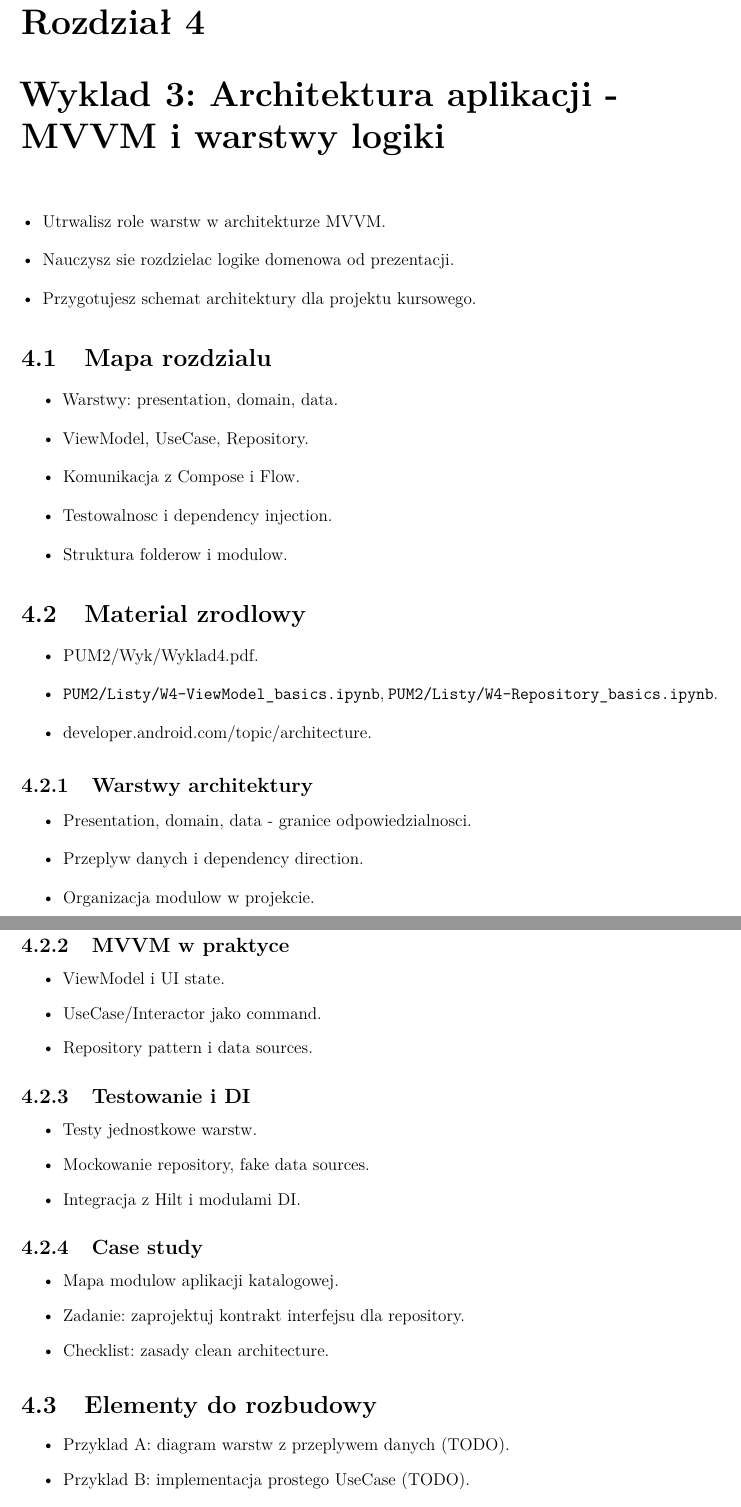
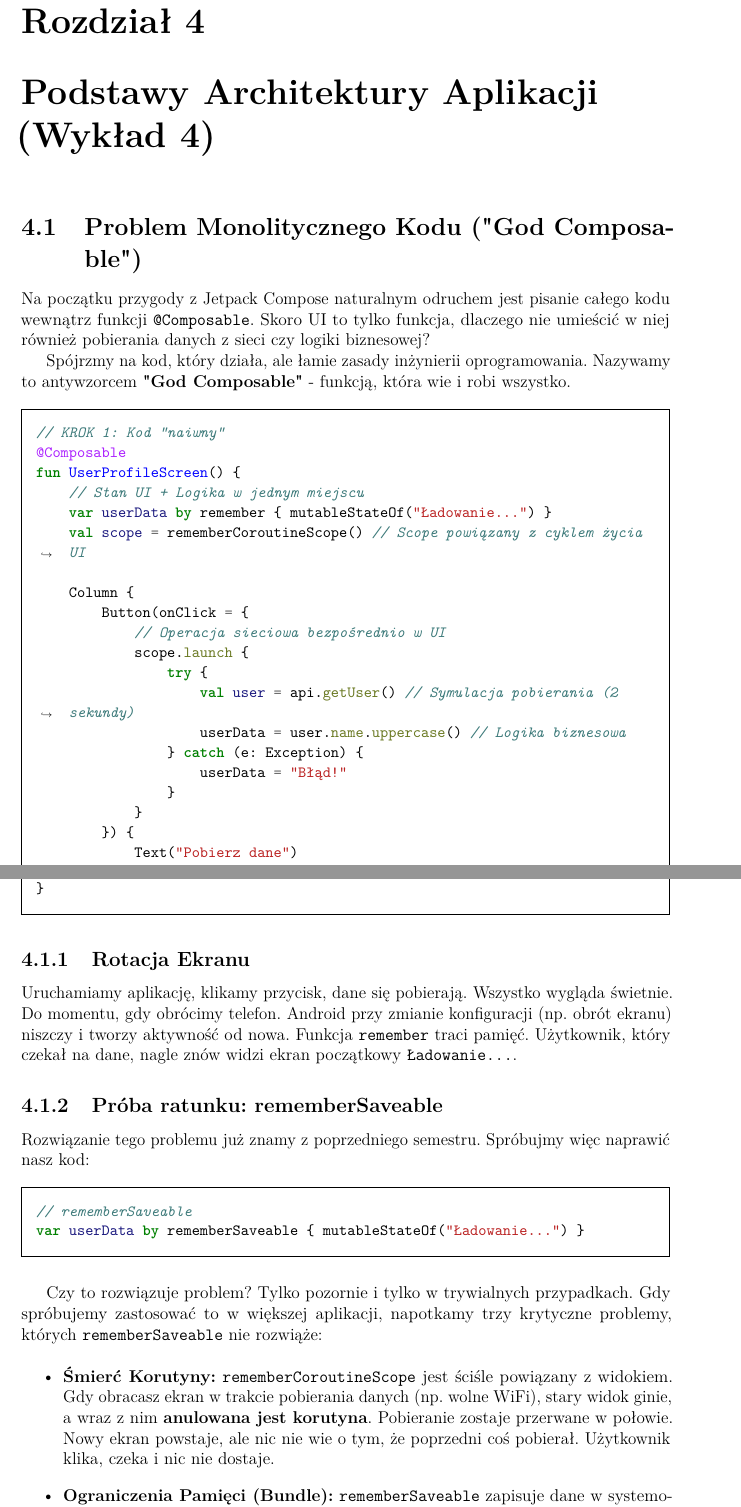
Before and after one commit to RafLew84/ProgUM, a LaTeX book (manuscript/main.tex, which reads manuscript/chapters/pum2-w04.tex): two parts of pages 43 and 44 of 64 before the commit and two parts of pages 43 and 44 of 66 after it, joined at a grey line, cut so that both start at the same text. Compiled offline with pdfLaTeX.

Commit message:
Update pum2-w04.tex

```diff
--- a/manuscript/chapters/pum2-w04.tex
+++ b/manuscript/chapters/pum2-w04.tex
@@ -1,18 +1,57 @@
-\chapter{Wyklad 3: Architektura aplikacji - MVVM i warstwy logiki}
+\chapter{Podstawy Architektury Aplikacji (Wykład 4)}
 
-\begin{learningobjectives}
-  \item Utrwalisz role warstw w architekturze MVVM.
-  \item Nauczysz sie rozdzielac logike domenowa od prezentacji.
-  \item Przygotujesz schemat architektury dla projektu kursowego.
-\end{learningobjectives}
+\section{Problem Monolitycznego Kodu ("God Composable")}
 
-\section{Mapa rozdzialu}
+Na początku przygody z Jetpack Compose naturalnym odruchem jest pisanie całego kodu wewnątrz funkcji \texttt{@Composable}. Skoro UI to tylko funkcja, dlaczego nie umieścić w niej również pobierania danych z sieci czy logiki biznesowej?
+
+Spójrzmy na kod, który działa, ale łamie zasady inżynierii oprogramowania. Nazywamy to antywzorcem \textbf{"God Composable"} - funkcją, która wie i robi wszystko.
+
+\begin{minted}[frame=single,framesep=10pt]{kotlin}
+// KROK 1: Kod "naiwny"
+@Composable
+fun UserProfileScreen() {
+    // Stan UI + Logika w jednym miejscu
+    var userData by remember { mutableStateOf("Ładowanie...") }
+    val scope = rememberCoroutineScope() // Scope powiązany z cyklem życia UI
+
+    Column {
+        Button(onClick = {
+            // Operacja sieciowa bezpośrednio w UI
+            scope.launch {
+                try {
+                    val user = api.getUser() // Symulacja pobierania (2 sekundy)
+                    userData = user.name.uppercase() // Logika biznesowa
+                } catch (e: Exception) {
+                    userData = "Błąd!"
+                }
+            }
+        }) {
+            Text("Pobierz dane")
+        }
+        Text(userData)
+    }
+}
+\end{minted}
+
+\subsection{Rotacja Ekranu}
+Uruchamiamy aplikację, klikamy przycisk, dane się pobierają. Wszystko wygląda świetnie. Do momentu, gdy obrócimy telefon.
+Android przy zmianie konfiguracji (np. obrót ekranu) niszczy i tworzy aktywność od nowa. Funkcja \texttt{remember} traci pamięć. Użytkownik, który czekał na dane, nagle znów widzi ekran początkowy \texttt{Ładowanie...}.
+
+\subsection{Próba ratunku: rememberSaveable}
+Rozwiązanie tego problemu już znamy z poprzedniego semestru. Spróbujmy więc naprawić nasz kod:
+
+\begin{minted}[frame=single,framesep=10pt]{kotlin}
+// rememberSaveable
+var userData by rememberSaveable { mutableStateOf("Ładowanie...") }
+\end{minted}
+
+Czy to rozwiązuje problem? Tylko pozornie i tylko w trywialnych przypadkach. Gdy spróbujemy zastosować to w większej aplikacji, napotkamy trzy krytyczne problemy, których \texttt{rememberSaveable} nie rozwiąże:
+
 \begin{itemize}
-  \item Warstwy: presentation, domain, data.
-  \item ViewModel, UseCase, Repository.
-  \item Komunikacja z Compose i Flow.
-  \item Testowalnosc i dependency injection.
-  \item Struktura folderow i modulow.
+    \item \textbf{Śmierć Korutyny:} \texttt{rememberCoroutineScope} jest ściśle powiązany z widokiem. Gdy obracasz ekran w trakcie pobierania danych (np. wolne WiFi), stary widok ginie, a wraz z nim \textbf{anulowana jest korutyna}. Pobieranie zostaje przerwane w połowie. Nowy ekran powstaje, ale nic nie wie o tym, że poprzedni coś pobierał. Użytkownik klika, czeka i nic nie dostaje.
+
+    \item \textbf{Ograniczenia Pamięci (Bundle):} \texttt{rememberSaveable} zapisuje dane w systemowym \texttt{Bundle}. Jest on przeznaczony dla małych danych (tekst, liczby). Jeśli spróbojemy tam zapisać listę 500 obiektów JSON pobranych z API, aplikacja wyrzuci błąd \texttt{TransactionTooLargeException} i się zamknie.
+
+    \item \textbf{Testowalność:} Jak przetestować, czy nazwisko jest poprawnie zamieniane na wielkie litery? W obecnym kodzie jest to niemożliwe bez uruchamiania emulatora, bo logika jest \textit{zabetonowana} wewnątrz przycisku.
 \end{itemize}
 
-\section{Material zrodlowy}
@@ -19,39 +68,5 @@
 \begin{itemize}
-  \item PUM2/Wyk/Wyklad4.pdf.
-  \item \texttt{PUM2/Listy/W4-ViewModel\_basics.ipynb}, \texttt{PUM2/Listy/W4-Repository\_basics.ipynb}.
-  \item developer.android.com/topic/architecture.
+    \item \textbf{Budowanie budy dla psa (Brak architektury):} Możesz to zrobić sam. Jeśli wbijesz gwóźdź w złym miejscu, łatwo to poprawić. To są małe, proste aplikacje.
+    \item \textbf{Budowanie wieżowca (Z architekturą):} Tutaj potrzebujesz planu. Elektryk (Data Layer) nie maluje ścian, a malarz (UI Layer) nie kładzie instalacji gazowej. W dużym projekcie, jeśli Composable zajmuje się logiką API, to tak jakby malarz próbował naprawiać windę.
 \end{itemize}
 
-\subsection{Warstwy architektury}
-\begin{itemize}
-  \item Presentation, domain, data - granice odpowiedzialnosci.
-  \item Przeplyw danych i dependency direction.
-  \item Organizacja modulow w projekcie.
-\end{itemize}
-
-\subsection{MVVM w praktyce}
-\begin{itemize}
-  \item ViewModel i UI state.
-  \item UseCase/Interactor jako command.
-  \item Repository pattern i data sources.
-\end{itemize}
-
-\subsection{Testowanie i DI}
-\begin{itemize}
-  \item Testy jednostkowe warstw.
-  \item Mockowanie repository, fake data sources.
-  \item Integracja z Hilt i modulami DI.
-\end{itemize}
-
-\subsection{Case study}
-\begin{itemize}
-  \item Mapa modulow aplikacji katalogowej.
-  \item Zadanie: zaprojektuj kontrakt interfejsu dla repository.
-  \item Checklist: zasady clean architecture.
-\end{itemize}
-
-\section{Elementy do rozbudowy}
-\begin{itemize}
-  \item Przyklad A: diagram warstw z przeplywem danych (TODO).
-  \item Przyklad B: implementacja prostego UseCase (TODO).
-  \item Zadania: ocena architektury sample app (TODO).
```
Also changed, not shown: manuscript/chapters/pum2-w04.tex (15 more changed lines).
